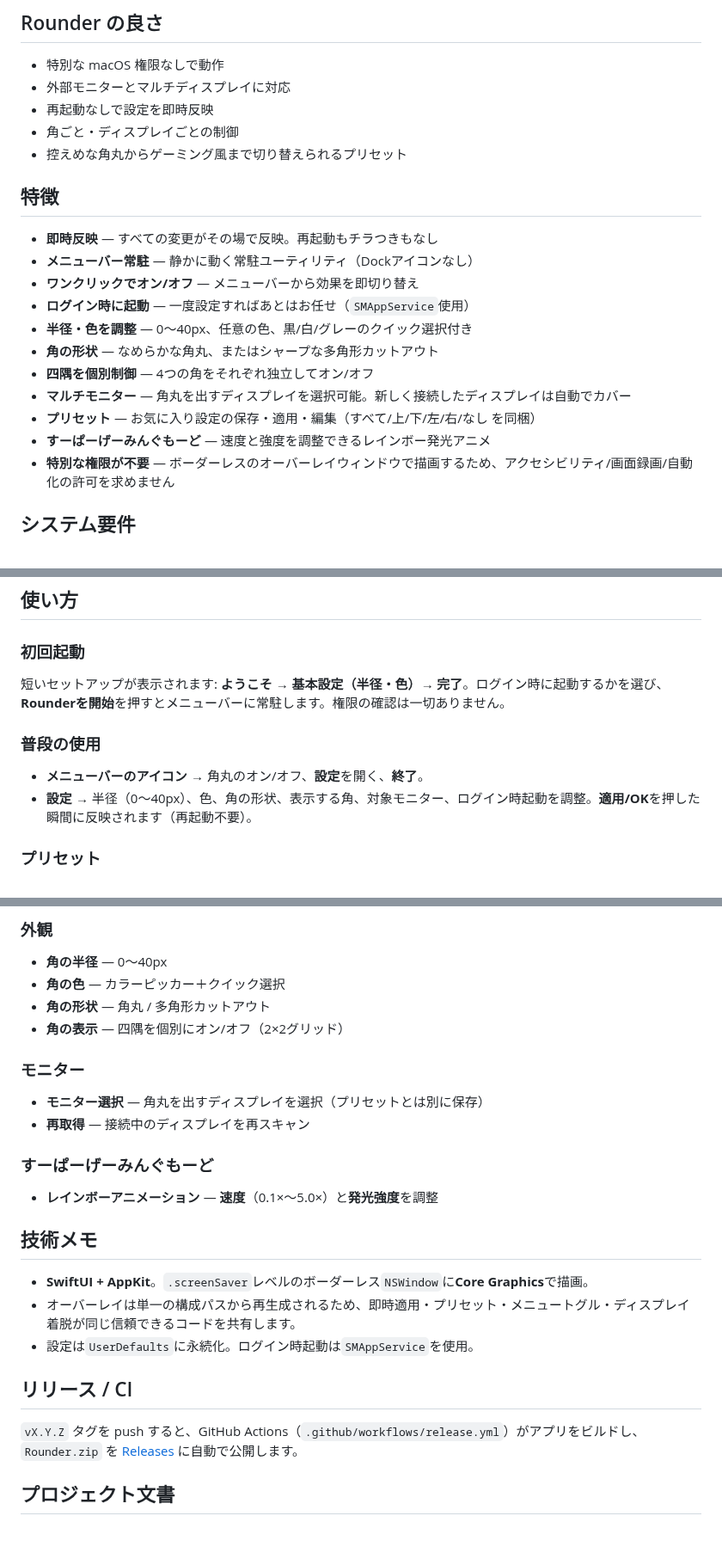
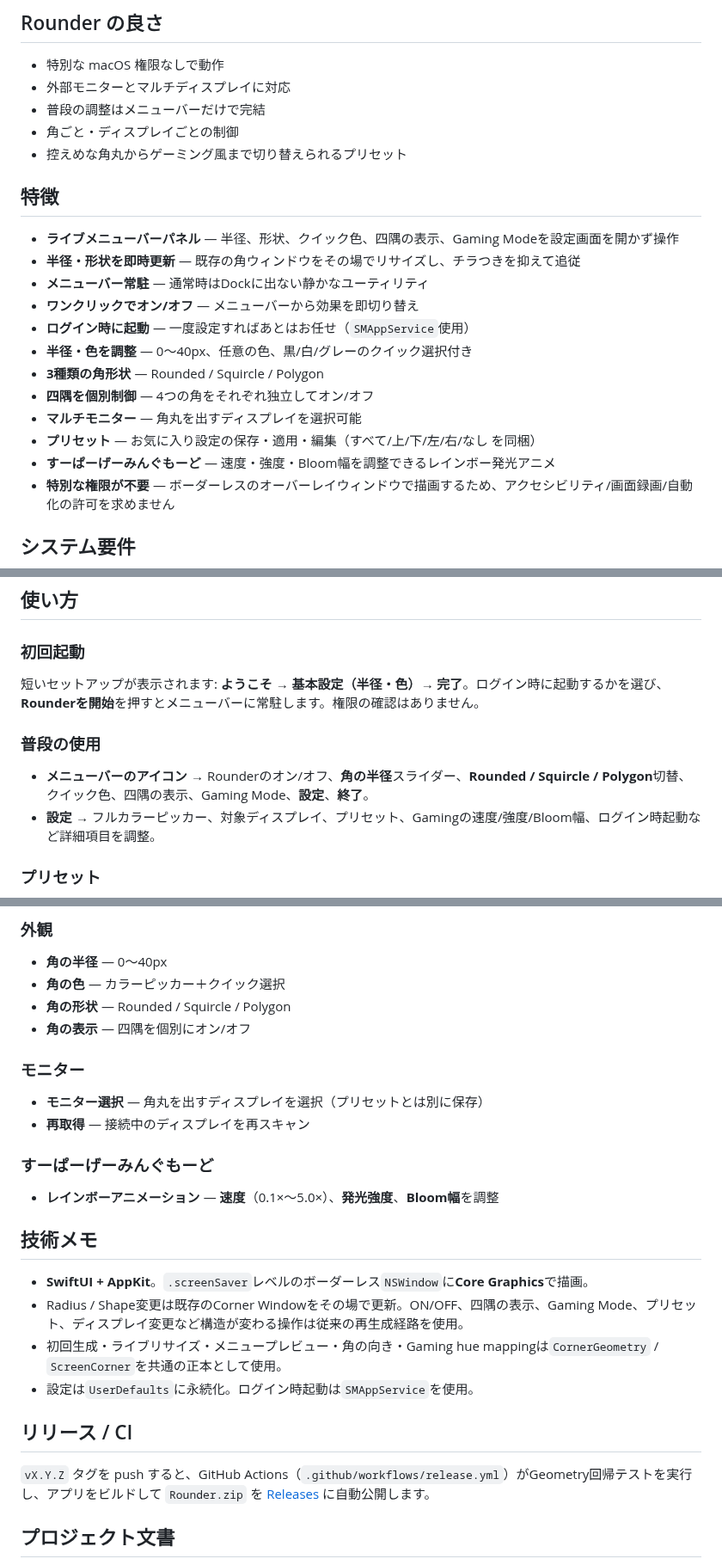
Before and after one commit to nisesimadao/Rounder, a Markdown page: README_jp.md, 3 parts joined by grey strips. Shown at 86% size. Rendered like a GitHub page; blank space fills up the shorter version.

Commit message:
Update Japanese README for interactive menu panel

```diff
--- a/README_jp.md
+++ b/README_jp.md
@@ -33,22 +39,23 @@ Rounder は現在、有料 Developer ID 署名なしで配布しています。
 
 - 特別な macOS 権限なしで動作
 - 外部モニターとマルチディスプレイに対応
-- 再起動なしで設定を即時反映
+- 普段の調整はメニューバーだけで完結
 - 角ごと・ディスプレイごとの制御
 - 控えめな角丸からゲーミング風まで切り替えられるプリセット
 
 ## 特徴
 
-- **即時反映** — すべての変更がその場で反映。再起動もチラつきもなし
-- **メニューバー常駐** — 静かに動く常駐ユーティリティ（Dockアイコンなし）
+- **ライブメニューバーパネル** — 半径、形状、クイック色、四隅の表示、Gaming Modeを設定画面を開かず操作
+- **半径・形状を即時更新** — 既存の角ウィンドウをその場でリサイズし、チラつきを抑えて追従
+- **メニューバー常駐** — 通常時はDockに出ない静かなユーティリティ
 - **ワンクリックでオン/オフ** — メニューバーから効果を即切り替え
 - **ログイン時に起動** — 一度設定すればあとはお任せ（`SMAppService`使用）
 - **半径・色を調整** — 0〜40px、任意の色、黒/白/グレーのクイック選択付き
-- **角の形状** — なめらかな角丸、またはシャープな多角形カットアウト
+- **3種類の角形状** — Rounded / Squircle / Polygon
 - **四隅を個別制御** — 4つの角をそれぞれ独立してオン/オフ
-- **マルチモニター** — 角丸を出すディスプレイを選択可能。新しく接続したディスプレイは自動でカバー
+- **マルチモニター** — 角丸を出すディスプレイを選択可能
 - **プリセット** — お気に入り設定の保存・適用・編集（すべて/上/下/左/右/なし を同梱）
-- **すーぱーげーみんぐもーど** — 速度と強度を調整できるレインボー発光アニメ
+- **すーぱーげーみんぐもーど** — 速度・強度・Bloom幅を調整できるレインボー発光アニメ
 - **特別な権限が不要** — ボーダーレスのオーバーレイウィンドウで描画するため、アクセシビリティ/画面録画/自動化の許可を求めません
 
 ## システム要件
@@ -81,12 +88,12 @@ xcodebuild -project Rounder.xcodeproj -scheme Rounder -configuration Release bui
 
 ### 初回起動
 
-短いセットアップが表示されます: **ようこそ → 基本設定（半径・色）→ 完了**。ログイン時に起動するかを選び、**Rounderを開始**を押すとメニューバーに常駐します。権限の確認は一切ありません。
+短いセットアップが表示されます: **ようこそ → 基本設定（半径・色）→ 完了**。ログイン時に起動するかを選び、**Rounderを開始**を押すとメニューバーに常駐します。権限の確認はありません。
 
 ### 普段の使用
 
-- **メニューバーのアイコン** → 角丸のオン/オフ、**設定**を開く、**終了**。
-- **設定** → 半径（0〜40px）、色、角の形状、表示する角、対象モニター、ログイン時起動を調整。**適用/OK**を押した瞬間に反映されます（再起動不要）。
+- **メニューバーのアイコン** → Rounderのオン/オフ、**角の半径**スライダー、**Rounded / Squircle / Polygon**切替、クイック色、四隅の表示、Gaming Mode、**設定**、**終了**。
+- **設定** → フルカラーピッカー、対象ディスプレイ、プリセット、Gamingの速度/強度/Bloom幅、ログイン時起動など詳細項目を調整。
 
 ### プリセット
 
@@ -104,25 +111,26 @@ xcodebuild -project Rounder.xcodeproj -scheme Rounder -configuration Release bui
 ### 外観
 - **角の半径** — 0〜40px
 - **角の色** — カラーピッカー＋クイック選択
-- **角の形状** — 角丸 / 多角形カットアウト
-- **角の表示** — 四隅を個別にオン/オフ（2×2グリッド）
+- **角の形状** — Rounded / Squircle / Polygon
+- **角の表示** — 四隅を個別にオン/オフ
 
 ### モニター
 - **モニター選択** — 角丸を出すディスプレイを選択（プリセットとは別に保存）
 - **再取得** — 接続中のディスプレイを再スキャン
 
 ### すーぱーげーみんぐもーど
-- **レインボーアニメーション** — **速度**（0.1×〜5.0×）と**発光強度**を調整
+- **レインボーアニメーション** — **速度**（0.1×〜5.0×）、**発光強度**、**Bloom幅**を調整
 
 ## 技術メモ
 
 - **SwiftUI + AppKit**。`.screenSaver`レベルのボーダーレス`NSWindow`に**Core Graphics**で描画。
-- オーバーレイは単一の構成パスから再生成されるため、即時適用・プリセット・メニュートグル・ディスプレイ着脱が同じ信頼できるコードを共有します。
+- Radius / Shape変更は既存のCorner Windowをその場で更新。ON/OFF、四隅の表示、Gaming Mode、プリセット、ディスプレイ変更など構造が変わる操作は従来の再生成経路を使用。
+- 初回生成・ライブリサイズ・メニュープレビュー・角の向き・Gaming hue mappingは`CornerGeometry` / `ScreenCorner`を共通の正本として使用。
 - 設定は`UserDefaults`に永続化。ログイン時起動は`SMAppService`を使用。
 
 ## リリース / CI
 
-`vX.Y.Z` タグを push すると、GitHub Actions（`.github/workflows/release.yml`）がアプリをビルドし、`Rounder.zip` を [Releases](https://github.com/nisesimadao/Rounder/releases) に自動で公開します。
+`vX.Y.Z` タグを push すると、GitHub Actions（`.github/workflows/release.yml`）がGeometry回帰テストを実行し、アプリをビルドして `Rounder.zip` を [Releases](https://github.com/nisesimadao/Rounder/releases) に自動公開します。
 
 ## プロジェクト文書
 
```
Also changed, not shown: other parts of README_jp.md (+13 -7 lines).
